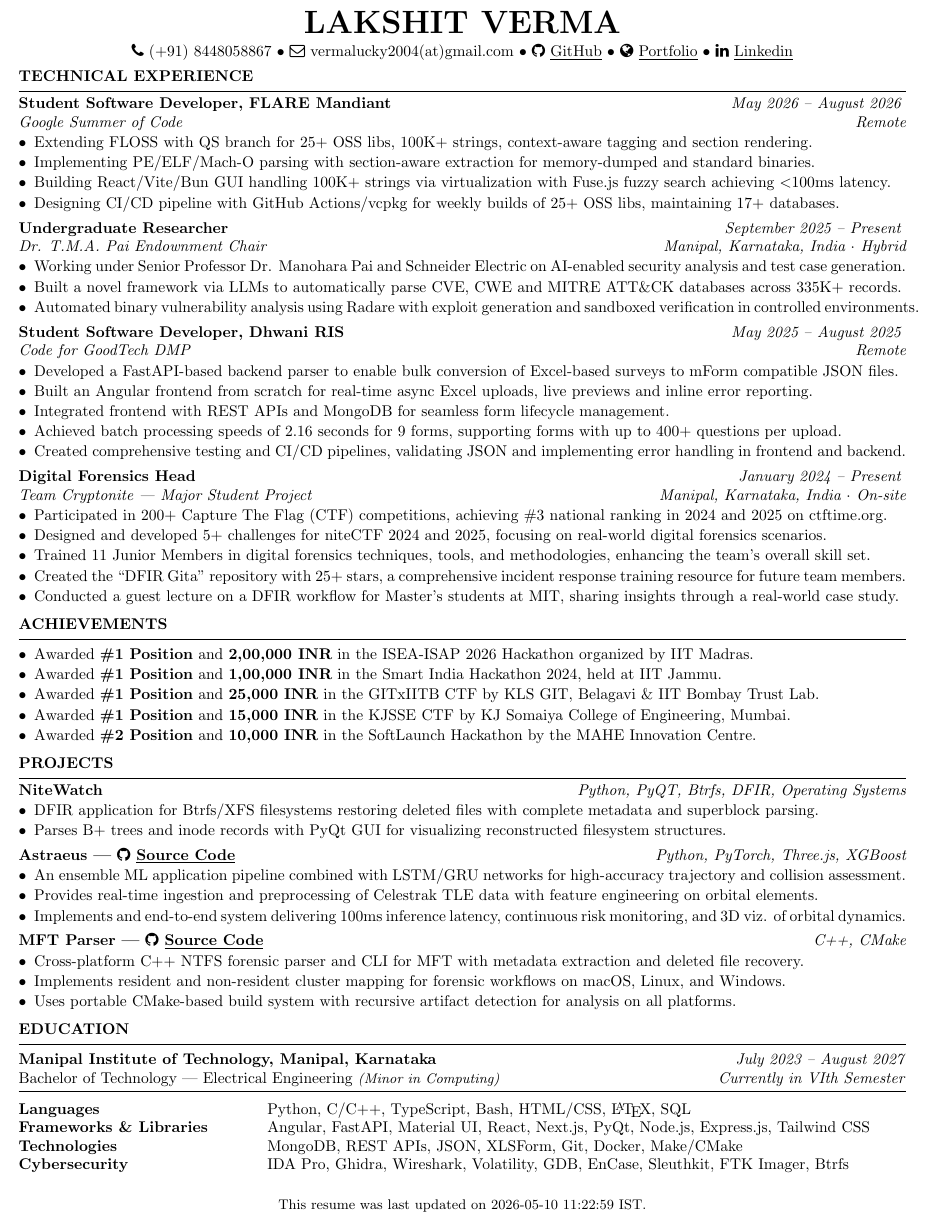
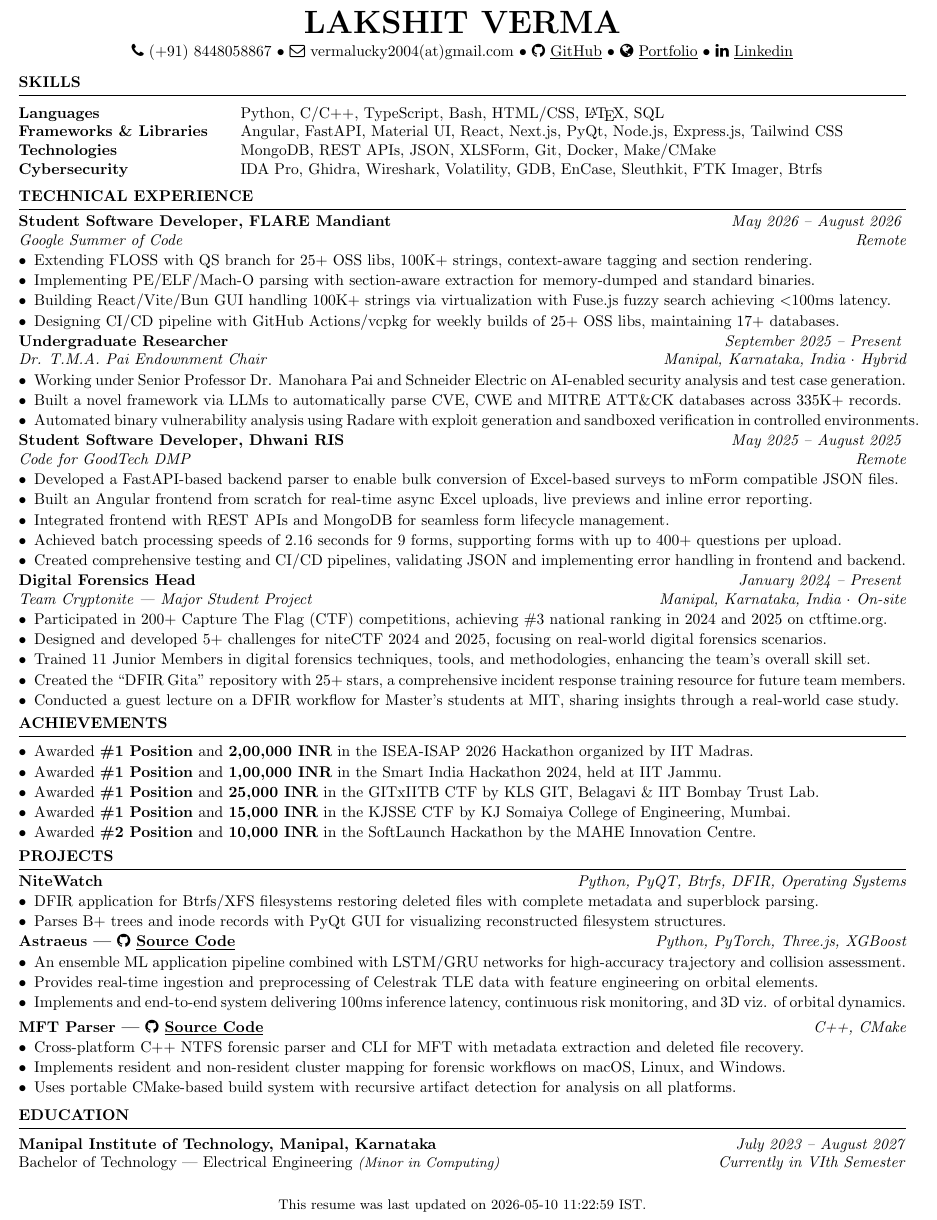
Before and after one commit to vee1e/resume, a LaTeX CV (Lakshit_Verma_Resume.tex): part of the page, cut so that both start at the same text. Compiled offline with pdfLaTeX.

Commit message:
skill on top

```diff
--- a/Lakshit_Verma_Resume.tex
+++ b/Lakshit_Verma_Resume.tex
@@ -38,7 +38,17 @@
 
 
 \begin{document}
-\vspace{-0.5em}
+
+\begin{rSection}{Skills}
+\itemsep -0.5em
+\begin{tabular}{ @{} >{\bfseries}l @{\hspace{4ex}} l }
+Languages \ & Python, C/C++, TypeScript, Bash, HTML/CSS, \LaTeX, SQL \\
+Frameworks \& Libraries \ & Angular, FastAPI, Material UI, React, Next.js, PyQt, Node.js, Express.js, Tailwind CSS \\
+Technologies \ & MongoDB, REST APIs, JSON, XLSForm, Git, Docker, Make/CMake \\
+Cybersecurity \ & IDA Pro, Ghidra, Wireshark, Volatility, GDB, EnCase, Sleuthkit, FTK Imager, Btrfs \\
+\end{tabular}
+\end{rSection}
+
 \begin{rSection}{Technical Experience}
 
 \begin{rSubsection}{\bf Student Software Developer, FLARE Mandiant}{\em May 2026 -- August 2026}{Google Summer of Code}{Remote}
@@ -47,13 +57,13 @@
 \item Building React/Vite/Bun GUI handling 100K+ strings via virtualization with Fuse.js fuzzy search achieving $<$100ms latency.
 \item Designing CI/CD pipeline with GitHub Actions/vcpkg for weekly builds of 25+ OSS libs, maintaining 17+ databases.
 \end{rSubsection}
-
+\vspace{-0.3em}
 \begin{rSubsection}{\bf Undergraduate Researcher}{\em September 2025 -- Present}{Dr. T.M.A. Pai Endownment Chair}{Manipal, Karnataka, India $\cdot$ Hybrid}
 \item Working under Senior Professor Dr. Manohara Pai and Schneider Electric on AI-enabled security analysis and test case generation.
 \item Built a novel framework via LLMs to automatically parse CVE, CWE and MITRE ATT\&CK databases across 335K+ records.
 \item Automated binary vulnerability analysis using Radare with exploit generation and sandboxed verification in controlled environments.
 \end{rSubsection}
-
+\vspace{-0.3em}
 \begin{rSubsection}{\bf Student Software Developer, Dhwani RIS}{\em May 2025 -- August 2025}{\href{https://codeforgovtech.in/dedicated_mentoring_program/}{Code for GoodTech DMP}}{Remote}
 \item Developed a FastAPI-based backend parser to enable bulk conversion of Excel-based surveys to mForm compatible JSON files.
 \item Built an Angular frontend from scratch for real-time async Excel uploads, live previews and inline error reporting.
@@ -61,7 +71,7 @@
 \item Achieved batch processing speeds of 2.16 seconds for 9 forms, supporting forms with up to 400+ questions per upload.
 \item Created comprehensive testing and CI/CD pipelines, validating JSON and implementing error handling in frontend and backend.
 \end{rSubsection}
-
+\vspace{-0.3em}
 \begin{rSubsection}{\bf Digital Forensics Head}{\em January 2024 -- Present}{Team Cryptonite --- Major Student Project}{Manipal, Karnataka, India $\cdot$ On-site}
 \item Participated in \href{https://ctftime.org/team/62713/}{200+ Capture The Flag (CTF)} competitions, achieving \#3 national ranking in 2024 and 2025 on ctftime.org.
 \item Designed and developed 5+ challenges for \href{https://github.com/Cryptonite-MIT/niteCTF-2024/}{niteCTF 2024} and \href{https://github.com/Cryptonite-MIT/niteCTF-2025/}{2025}, focusing on real-world digital forensics scenarios.
@@ -82,14 +92,14 @@
 \item Awarded \textbf{\#2 Position} and \textbf{10,000 INR} in the SoftLaunch Hackathon by the MAHE Innovation Centre.
 \end{list}
 \end{rSection}
-
+\vspace{-0.3em}
 \begin{rSection}{Projects}
 
 \begin{rSubsection}{\bf NiteWatch}{\em Python, PyQT, Btrfs, DFIR, Operating Systems}{}{}
 \item DFIR application for Btrfs/XFS filesystems restoring deleted files with complete metadata and superblock parsing.
 \item Parses B+ trees and inode records with PyQt GUI for visualizing reconstructed filesystem structures.
 \end{rSubsection}
-
+\vspace{-0.3em}
 \begin{rSubsection}{\bf Astraeus~|~\href{https://github.com/Addy-Da-Baddy/Astraeus}{\faGithub~\underline{Source Code}}}{\em Python, PyTorch, Three.js, XGBoost}{}{}
 \item An ensemble ML application pipeline combined with LSTM/GRU networks for high-accuracy trajectory and collision assessment.
 \item Provides real-time ingestion and preprocessing of Celestrak TLE data with feature engineering on orbital elements.
@@ -109,17 +119,6 @@
     {Bachelor of Technology --- Electrical Engineering {\small \textit{(Minor in Computing)}}} \hfill \textit{Currently in VIth Semester} \\
 \end{rSection}
 
-\vspace{-3.1em}
-\begin{rSection}{}
-
-\begin{tabular}{ @{} >{\bfseries}l @{\hspace{8ex}} l }
-Languages \ & Python, C/C++, TypeScript, Bash, HTML/CSS, \LaTeX, SQL \\
-Frameworks \& Libraries \ & Angular, FastAPI, Material UI, React, Next.js, PyQt, Node.js, Express.js, Tailwind CSS \\
-Technologies \ & MongoDB, REST APIs, JSON, XLSForm, Git, Docker, Make/CMake \\
-Cybersecurity \ & IDA Pro, Ghidra, Wireshark, Volatility, GDB, EnCase, Sleuthkit, FTK Imager, Btrfs \\
-\end{tabular}
-\end{rSection}
-
 \vfill
 \vspace{-0.2em}
 {\small \begin{center}This resume was last updated on \DTMnow\ IST.\end{center}}
```
Also changed, not shown: Lakshit_Verma_Resume.tex (2 more changed lines).
